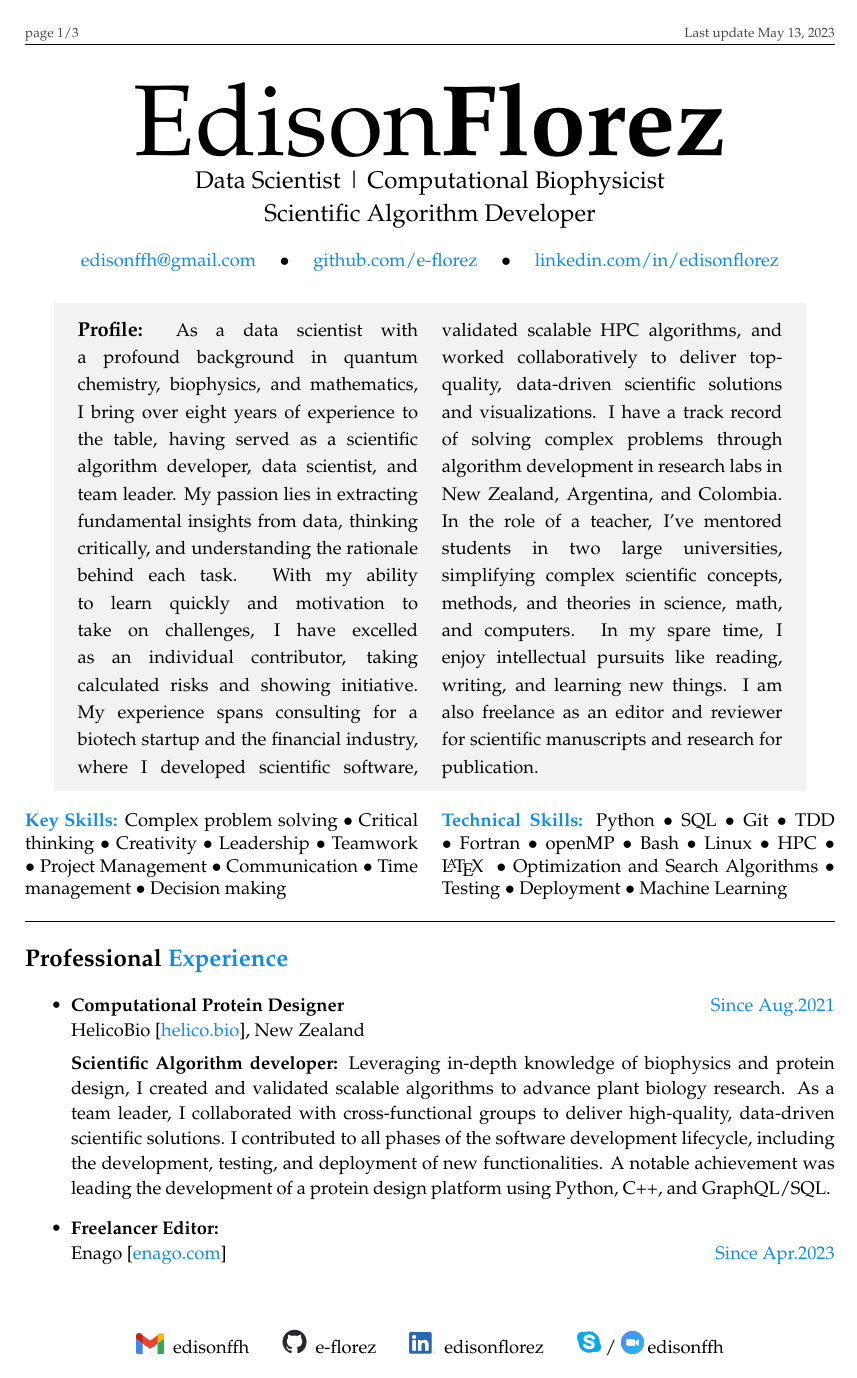
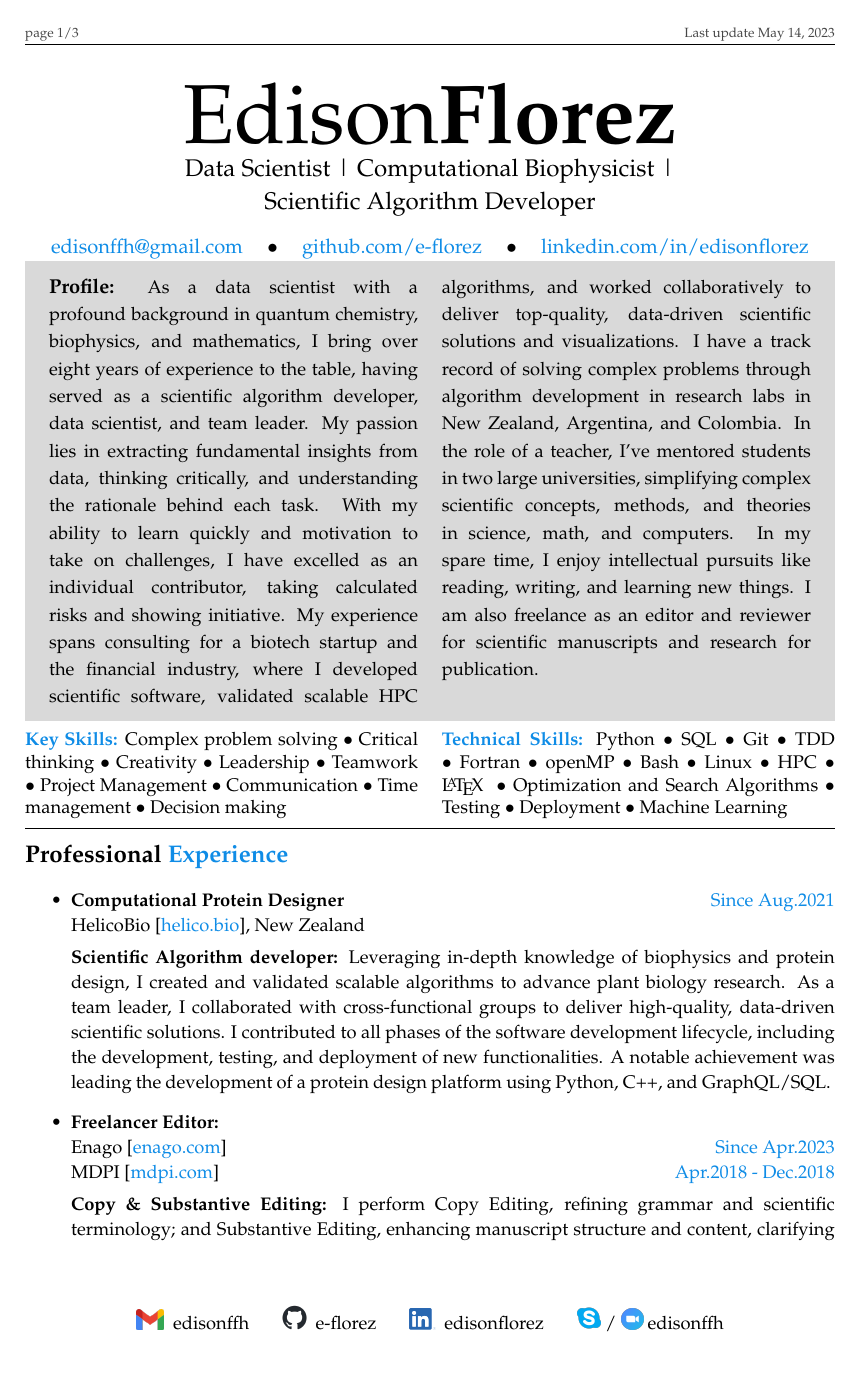
Before and after one commit to e-florez/cv, a LaTeX CV (Edison_Florez_CV.tex, which reads sections/contact_info.tex, sections/profile.tex, sections/skills.tex): page 1 of 3. The pictures show the PDF file Edison_Florez_CV.pdf that the author committed with the source.

Commit message:
Updating OS-contributions and desing for Profile

```diff
--- a/Edison_Florez_CV.tex
+++ b/Edison_Florez_CV.tex
@@ -10,7 +10,7 @@
     paperwidth=210mm,
     paperheight=297mm,
     top=25mm,
-    bottom=25mm,
+    bottom=30mm,
     left=20mm,
     right=20mm,
     ]{geometry}
--- a/sections/contact_info.tex
+++ b/sections/contact_info.tex
@@ -1,4 +1,5 @@
 \begin{center}
+    \large
     \href{mailto:edisonffh@gmail.com}{edisonffh@gmail.com}
     \hspace*{4mm}$\bullet$\hspace*{4mm}
     \href{https://github.com/e-florez}{github.com/e-florez}
--- a/sections/profile.tex
+++ b/sections/profile.tex
@@ -29,4 +29,4 @@
     \end{spacing}
     \vspace*{-4mm}
 \end{tcolorbox}
-\vspace*{-4mm}
+% \vspace*{-4mm}
--- a/sections/skills.tex
+++ b/sections/skills.tex
@@ -13,7 +13,8 @@
     \end{spacing}
 \end{multicols}
 
-\vspace*{-8mm}
+\vspace*{-10mm}
 \begin{center}
     \par\rule{1.0\textwidth}{0.6pt}
 \end{center}
+\vspace*{-2mm}
--- a/sections/title.tex
+++ b/sections/title.tex
@@ -1,9 +1,9 @@
 
 \begin{center}
-    {\fontsize{60}{40}\selectfont Edison\bf Florez}
+    {\fontsize{50}{40}\selectfont Edison\bf Florez}
 
     \Large{
-        Data Scientist | Computational Biophysicist \\
+        Data Scientist | Computational Biophysicist | \\
         Scientific Algorithm Developer
     }
 \end{center}
```
Also changed, not shown: sections/open_source.tex (+4 -3 lines), sections/publications.tex (+2 -2 lines), sections/work.tex (+7 -12 lines), Edison_Florez_CV.pdf, README.md, sections/profile.tex (4 more changed lines).
